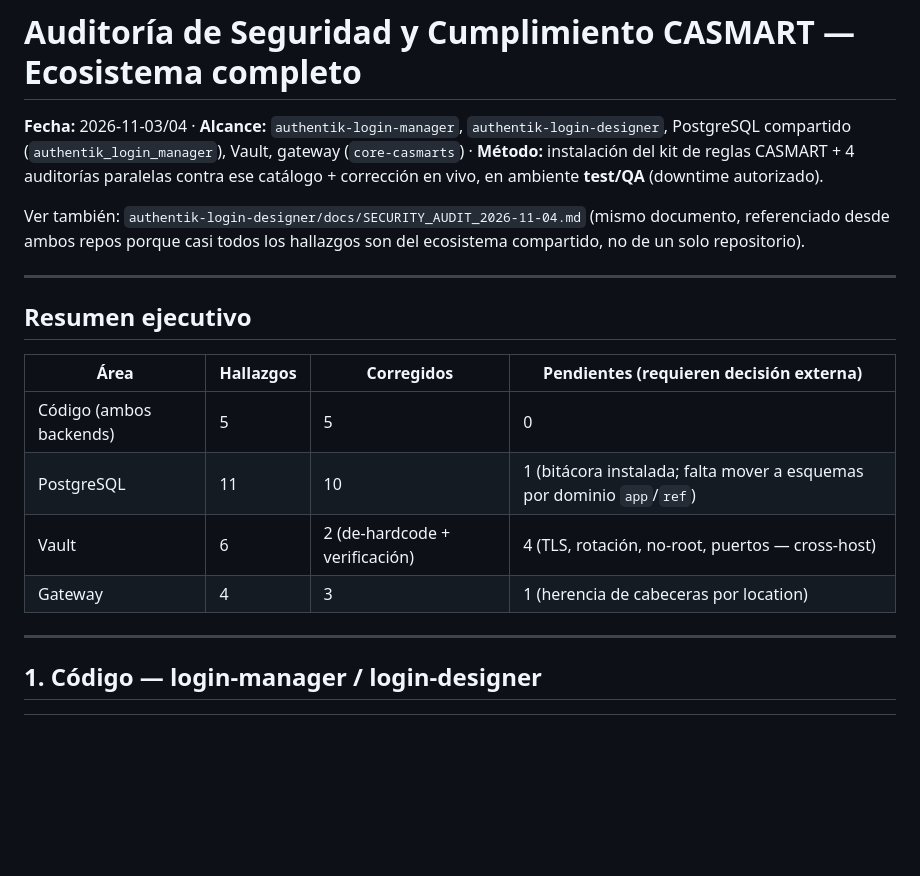
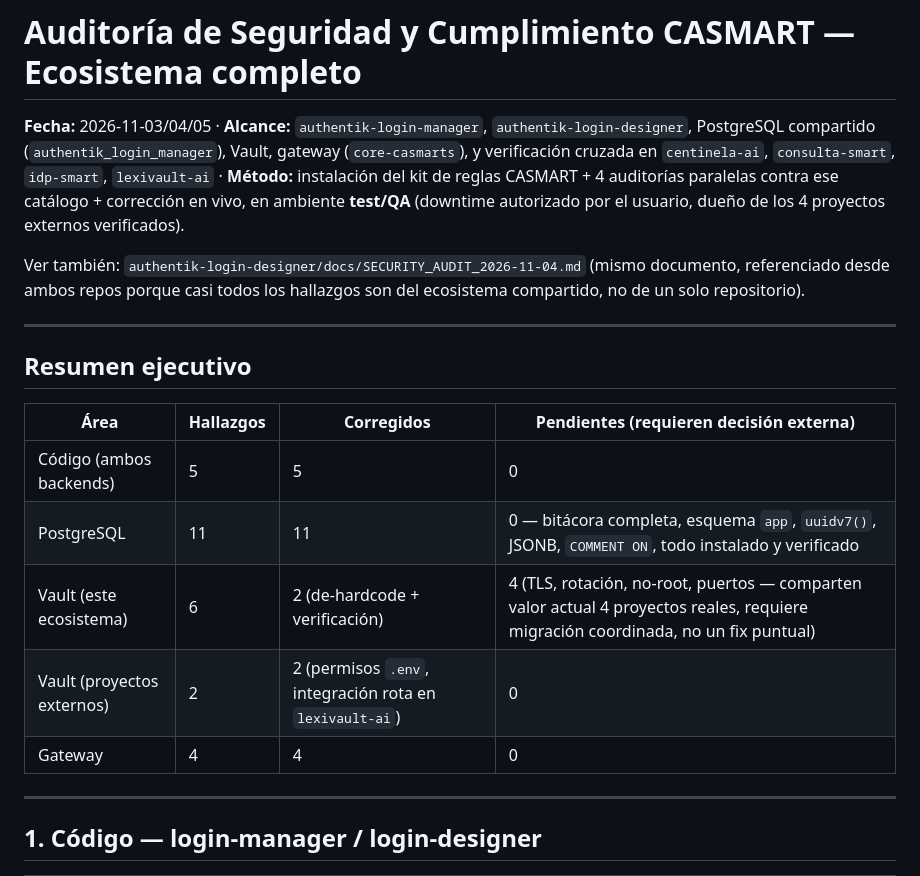
Before and after one commit to imarthe75/authentik-login-manager, a Markdown page: docs/SECURITY_AUDIT_2026-11-04.md, the part around one of its changes. Drawn GitHub-style; blank space fills up the shorter version.

```diff
--- a/docs/SECURITY_AUDIT_2026-11-04.md
+++ b/docs/SECURITY_AUDIT_2026-11-04.md
@@ -1,5 +1,5 @@
 # Auditoría de Seguridad y Cumplimiento CASMART — Ecosistema completo
-**Fecha:** 2026-11-03/04 · **Alcance:** `authentik-login-manager`, `authentik-login-designer`, PostgreSQL compartido (`authentik_login_manager`), Vault, gateway (`core-casmarts`) · **Método:** instalación del kit de reglas CASMART + 4 auditorías paralelas contra ese catálogo + corrección en vivo, en ambiente **test/QA** (downtime autorizado).
+**Fecha:** 2026-11-03/04/05 · **Alcance:** `authentik-login-manager`, `authentik-login-designer`, PostgreSQL compartido (`authentik_login_manager`), Vault, gateway (`core-casmarts`), y verificación cruzada en `centinela-ai`, `consulta-smart`, `idp-smart`, `lexivault-ai` · **Método:** instalación del kit de reglas CASMART + 4 auditorías paralelas contra ese catálogo + corrección en vivo, en ambiente **test/QA** (downtime autorizado por el usuario, dueño de los 4 proyectos externos verificados).
 
 Ver también: `authentik-login-designer/docs/SECURITY_AUDIT_2026-11-04.md` (mismo documento, referenciado desde ambos repos porque casi todos los hallazgos son del ecosistema compartido, no de un solo repositorio).
 
@@ -10,9 +10,10 @@ Ver también: `authentik-login-designer/docs/SECURITY_AUDIT_2026-11-04.md` (mism
 | Área | Hallazgos | Corregidos | Pendientes (requieren decisión externa) |
 |---|---|---|---|
 | Código (ambos backends) | 5 | 5 | 0 |
-| PostgreSQL | 11 | 10 | 1 (bitácora instalada; falta mover a esquemas por dominio `app`/`ref`) |
-| Vault | 6 | 2 (de-hardcode + verificación) | 4 (TLS, rotación, no-root, puertos — cross-host) |
-| Gateway | 4 | 3 | 1 (herencia de cabeceras por location) |
+| PostgreSQL | 11 | 11 | 0 — bitácora completa, esquema `app`, `uuidv7()`, JSONB, `COMMENT ON`, todo instalado y verificado |
+| Vault (este ecosistema) | 6 | 2 (de-hardcode + verificación) | 4 (TLS, rotación, no-root, puertos — comparten valor actual 4 proyectos reales, requiere migración coordinada, no un fix puntual) |
+| Vault (proyectos externos) | 2 | 2 (permisos `.env`, integración rota en `lexivault-ai`) | 0 |
+| Gateway | 4 | 4 | 0 |
 
 ---
 
```
Also changed, not shown: other parts of docs/SECURITY_AUDIT_2026-11-04.md (+12 -10 lines).
